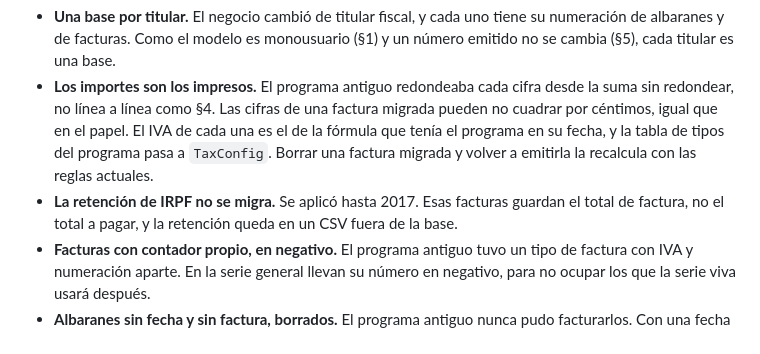
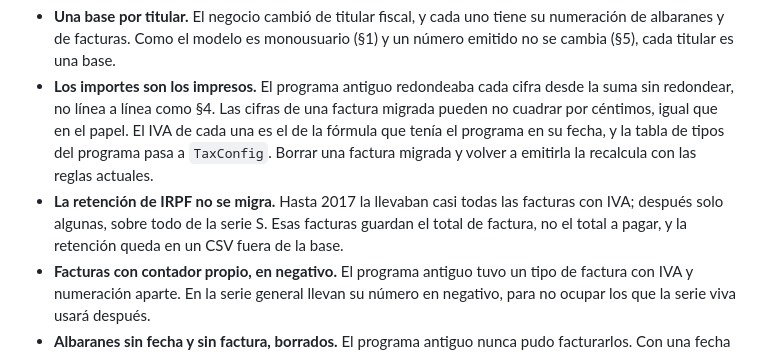
Before and after one commit to LuisPuchol/SelfBill, a Markdown page: CONCEPTO.md, the part around the change. Rendered like a GitHub page.

Commit message:
correct when the old program applied IRPF retention
It stopped in the general series in 2017, but some S series invoices still carry it, so it stays pending.

Co-Authored-By: Claude Opus 5.5 <noreply@anthropic.com>

```diff
--- a/CONCEPTO.md
+++ b/CONCEPTO.md
@@ -492,8 +492,9 @@ entregados, así que mandan los §5 y §6: se conserva lo que recibió el client
   línea a línea como §4. Las cifras de una factura migrada pueden no cuadrar por céntimos, igual que en el papel.
   El IVA de cada una es el de la fórmula que tenía el programa en su fecha, y la tabla de tipos del programa
   pasa a `TaxConfig`. Borrar una factura migrada y volver a emitirla la recalcula con las reglas actuales.
-- **La retención de IRPF no se migra.** Se aplicó hasta 2017. Esas facturas guardan el total de factura, no el
-  total a pagar, y la retención queda en un CSV fuera de la base.
+- **La retención de IRPF no se migra.** Hasta 2017 la llevaban casi todas las facturas con IVA; después solo
+  algunas, sobre todo de la serie S. Esas facturas guardan el total de factura, no el total a pagar, y la retención
+  queda en un CSV fuera de la base.
 - **Facturas con contador propio, en negativo.** El programa antiguo tuvo un tipo de factura con IVA y numeración
   aparte. En la serie general llevan su número en negativo, para no ocupar los que la serie viva usará después.
 - **Albaranes sin fecha y sin factura, borrados.** El programa antiguo nunca pudo facturarlos. Con una fecha
```
Also changed, not shown: PENDIENTES.md (+2 -0 lines).
